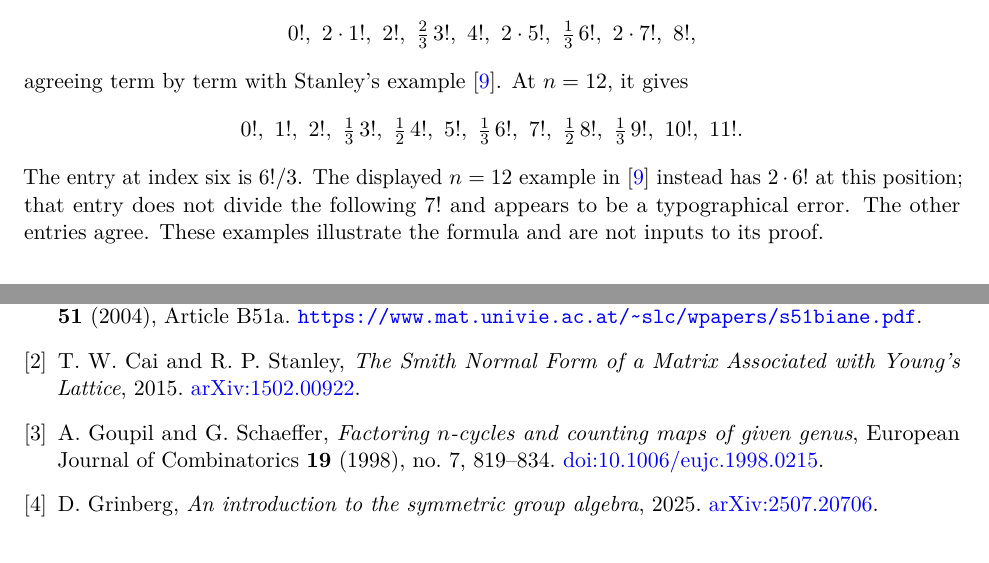
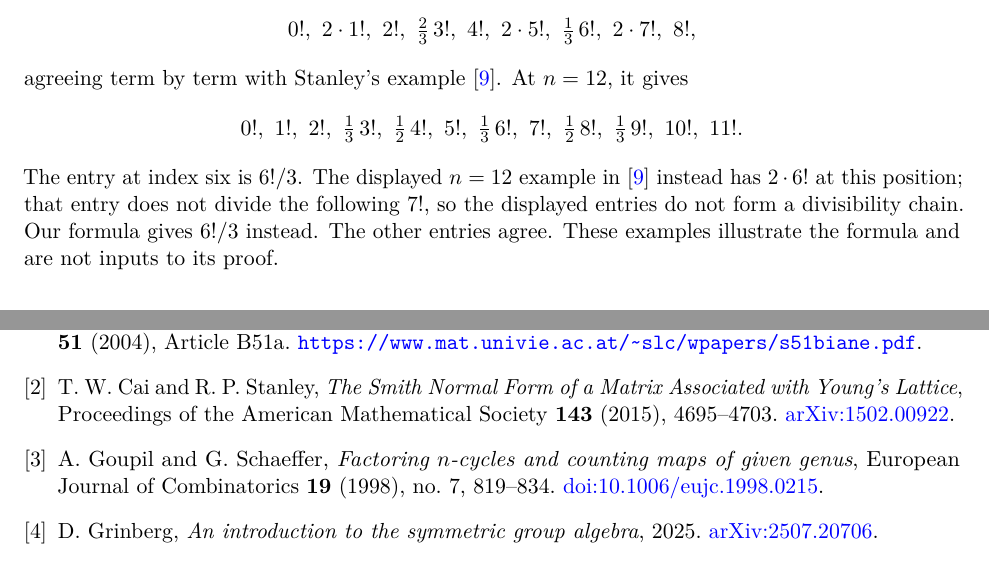
Before and after one commit to 6/clank-lab, a LaTeX paper (results/stanley-class-sum-snf/paper/paper.tex): two parts of pages 8 and 9 of 10, joined at a grey line, cut so that both start at the same text. Compiled offline with pdfLaTeX.

Commit message:
The Smith form of the n-cycle class sum (version 3) (#88)
The result gives the Smith normal form of multiplication by the sum of all n-cycles in the center of the integral group ring of S_n, for every n, proving Stanley's two conjectured special cases. This version adds the omitted Proceedings of the American Mathematical Society citation for Cai and Stanley's paper, describes the differing entry in Stanley's n = 12 example without calling it a typographical error, fixes the date of version 2, and points the citation to version 3. The result is unchanged.

Co-Authored-By: 6[bot] <129682364+6[bot]@users.noreply.github.com>

```diff
--- a/results/stanley-class-sum-snf/paper/paper.tex
+++ b/results/stanley-class-sum-snf/paper/paper.tex
@@ -521,8 +521,9 @@ At $n=12$, it gives
 \]
 The entry at index six is $6!/3$. The displayed $n=12$ example in
 \cite{StanleyQuestion} instead has $2\cdot6!$ at this position;
-that entry does not divide the following $7!$ and appears to be a
-typographical error. The other entries agree. These examples illustrate
+that entry does not divide the following $7!$, so the displayed entries
+do not form a divisibility chain. Our formula gives $6!/3$ instead. The
+other entries agree. These examples illustrate
 the formula and are not inputs to its proof.
 
 \section{Formalization and reproducibility}\label{sec:formal}
@@ -612,7 +613,8 @@ S\'eminaire Lotharingien de Combinatoire \textbf{51} (2004), Article B51a.
 \bibitem{CaiStanley}
 T. W. Cai and R. P. Stanley,
 \emph{The Smith Normal Form of a Matrix Associated with Young's Lattice},
-2015. \href{https://arxiv.org/abs/1502.00922}{arXiv:1502.00922}.
+Proceedings of the American Mathematical Society \textbf{143} (2015), 4695--4703.
+\href{https://arxiv.org/abs/1502.00922}{arXiv:1502.00922}.
 
 \bibitem{GoupilSchaeffer}
 A. Goupil and G. Schaeffer,
```
Also changed, not shown: CHANGELOG.md, results/stanley-class-sum-snf/README.md, results/stanley-class-sum-snf/paper/paper.pdf.
